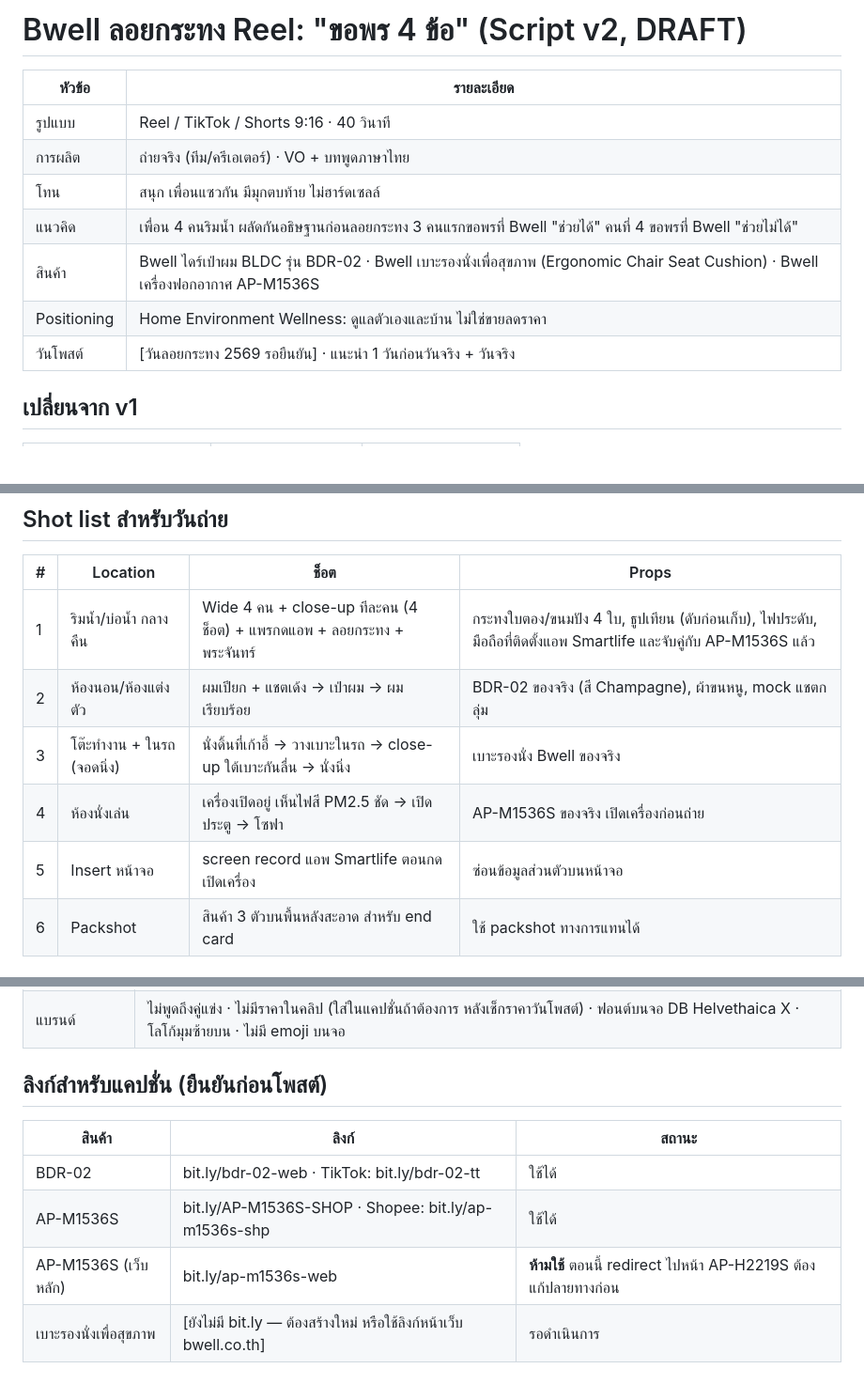
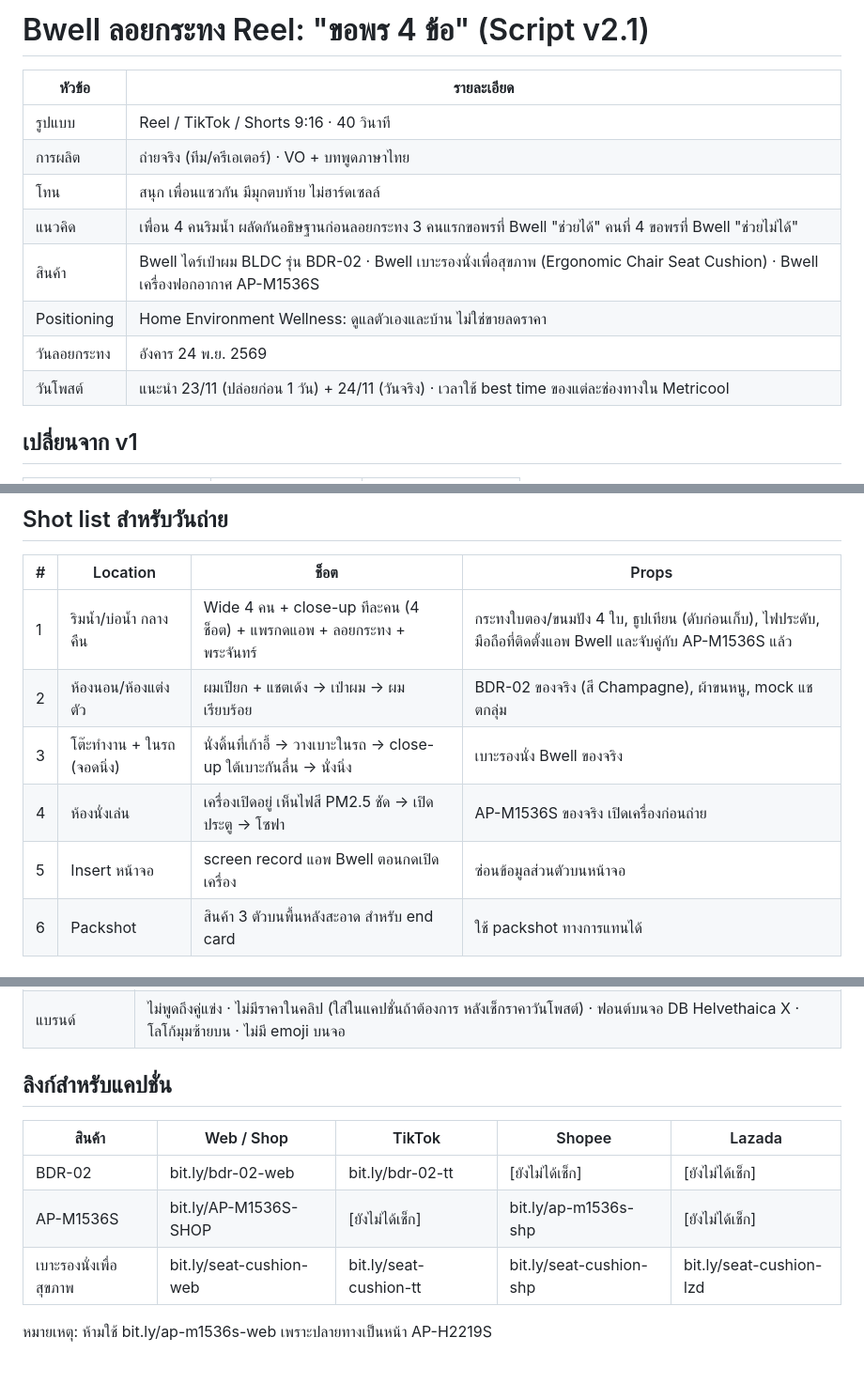
Before and after one commit to bass-7806/Marketing, a Markdown page: content/loykrathong-2026/LoyKrathong_Reel_Script_v2.md, 3 parts joined by grey strips. Shown at 94% size. Rendered like a GitHub page; blank space fills up the shorter version.

Commit message:
Loy Krathong script v2.1: date 24/11, Bwell app, final links
Co-Authored-By: Claude Opus 5.5 <noreply@anthropic.com>
Claude-Session: https://claude.ai/code/session_01U9xunoAWqhsrTwzprvRexa

```diff
--- a/content/loykrathong-2026/LoyKrathong_Reel_Script_v2.md
+++ b/content/loykrathong-2026/LoyKrathong_Reel_Script_v2.md
@@ -1,4 +1,4 @@
-# Bwell ลอยกระทง Reel: "ขอพร 4 ข้อ" (Script v2, DRAFT)
+# Bwell ลอยกระทง Reel: "ขอพร 4 ข้อ" (Script v2.1)
 
 | หัวข้อ | รายละเอียด |
 |---|---|
@@ -8,7 +8,8 @@
 | แนวคิด | เพื่อน 4 คนริมน้ำ ผลัดกันอธิษฐานก่อนลอยกระทง 3 คนแรกขอพรที่ Bwell "ช่วยได้" คนที่ 4 ขอพรที่ Bwell "ช่วยไม่ได้" |
 | สินค้า | Bwell ไดร์เป่าผม BLDC รุ่น BDR-02 · Bwell เบาะรองนั่งเพื่อสุขภาพ (Ergonomic Chair Seat Cushion) · Bwell เครื่องฟอกอากาศ AP-M1536S |
 | Positioning | Home Environment Wellness: ดูแลตัวเองและบ้าน ไม่ใช่ขายลดราคา |
-| วันโพสต์ | [วันลอยกระทง 2569 รอยืนยัน] · แนะนำ 1 วันก่อนวันจริง + วันจริง |
+| วันลอยกระทง | อังคาร 24 พ.ย. 2569 |
+| วันโพสต์ | แนะนำ 23/11 (ปล่อยก่อน 1 วัน) + 24/11 (วันจริง) · เวลาใช้ best time ของแต่ละช่องทางใน Metricool |
 
 ## เปลี่ยนจาก v1
 | v1 | v2 | เหตุผล |
@@ -40,11 +41,11 @@
 ## Shot list สำหรับวันถ่าย
 | # | Location | ช็อต | Props |
 |---|---|---|---|
-| 1 | ริมน้ำ/บ่อน้ำ กลางคืน | Wide 4 คน + close-up ทีละคน (4 ช็อต) + แพรกดแอพ + ลอยกระทง + พระจันทร์ | กระทงใบตอง/ขนมปัง 4 ใบ, ธูปเทียน (ดับก่อนเก็บ), ไฟประดับ, มือถือที่ติดตั้งแอพ Smartlife และจับคู่กับ AP-M1536S แล้ว |
+| 1 | ริมน้ำ/บ่อน้ำ กลางคืน | Wide 4 คน + close-up ทีละคน (4 ช็อต) + แพรกดแอพ + ลอยกระทง + พระจันทร์ | กระทงใบตอง/ขนมปัง 4 ใบ, ธูปเทียน (ดับก่อนเก็บ), ไฟประดับ, มือถือที่ติดตั้งแอพ Bwell และจับคู่กับ AP-M1536S แล้ว |
 | 2 | ห้องนอน/ห้องแต่งตัว | ผมเปียก + แชตเด้ง → เป่าผม → ผมเรียบร้อย | BDR-02 ของจริง (สี Champagne), ผ้าขนหนู, mock แชตกลุ่ม |
 | 3 | โต๊ะทำงาน + ในรถ (จอดนิ่ง) | นั่งดิ้นที่เก้าอี้ → วางเบาะในรถ → close-up ใต้เบาะกันลื่น → นั่งนิ่ง | เบาะรองนั่ง Bwell ของจริง |
 | 4 | ห้องนั่งเล่น | เครื่องเปิดอยู่ เห็นไฟสี PM2.5 ชัด → เปิดประตู → โซฟา | AP-M1536S ของจริง เปิดเครื่องก่อนถ่าย |
-| 5 | Insert หน้าจอ | screen record แอพ Smartlife ตอนกดเปิดเครื่อง | ซ่อนข้อมูลส่วนตัวบนหน้าจอ |
+| 5 | Insert หน้าจอ | screen record แอพ Bwell ตอนกดเปิดเครื่อง | ซ่อนข้อมูลส่วนตัวบนหน้าจอ |
 | 6 | Packshot | สินค้า 3 ตัวบนพื้นหลังสะอาด สำหรับ end card | ใช้ packshot ทางการแทนได้ |
 
 ## ข้อความที่ใช้ได้ (ยืนยันจากหน้าเว็บ Bwell 22/10/2569)
@@ -62,10 +63,11 @@
 | สิ่งแวดล้อม | ใช้กระทงย่อยสลายได้เท่านั้น ไม่ใช้โฟม |
 | แบรนด์ | ไม่พูดถึงคู่แข่ง · ไม่มีราคาในคลิป (ใส่ในแคปชั่นถ้าต้องการ หลังเช็กราคาวันโพสต์) · ฟอนต์บนจอ DB Helvethaica X · โลโก้มุมซ้ายบน · ไม่มี emoji บนจอ |
 
-## ลิงก์สำหรับแคปชั่น (ยืนยันก่อนโพสต์)
-| สินค้า | ลิงก์ | สถานะ |
-|---|---|---|
-| BDR-02 | bit.ly/bdr-02-web · TikTok: bit.ly/bdr-02-tt | ใช้ได้ |
-| AP-M1536S | bit.ly/AP-M1536S-SHOP · Shopee: bit.ly/ap-m1536s-shp | ใช้ได้ |
-| AP-M1536S (เว็บหลัก) | bit.ly/ap-m1536s-web | **ห้ามใช้** ตอนนี้ redirect ไปหน้า AP-H2219S ต้องแก้ปลายทางก่อน |
-| เบาะรองนั่งเพื่อสุขภาพ | [ยังไม่มี bit.ly — ต้องสร้างใหม่ หรือใช้ลิงก์หน้าเว็บ bwell.co.th] | รอดำเนินการ |
+## ลิงก์สำหรับแคปชั่น
+| สินค้า | Web / Shop | TikTok | Shopee | Lazada |
+|---|---|---|---|---|
+| BDR-02 | bit.ly/bdr-02-web | bit.ly/bdr-02-tt | [ยังไม่ได้เช็ก] | [ยังไม่ได้เช็ก] |
+| AP-M1536S | bit.ly/AP-M1536S-SHOP | [ยังไม่ได้เช็ก] | bit.ly/ap-m1536s-shp | [ยังไม่ได้เช็ก] |
+| เบาะรองนั่งเพื่อสุขภาพ | bit.ly/seat-cushion-web | bit.ly/seat-cushion-tt | bit.ly/seat-cushion-shp | bit.ly/seat-cushion-lzd |
+
+หมายเหตุ: ห้ามใช้ bit.ly/ap-m1536s-web เพราะปลายทางเป็นหน้า AP-H2219S
```
Also changed, not shown: other parts of content/loykrathong-2026/LoyKrathong_Reel_Script_v2.md (+2 -2 lines).
